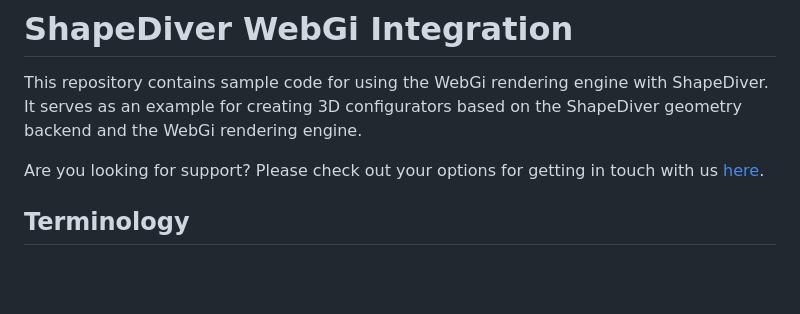
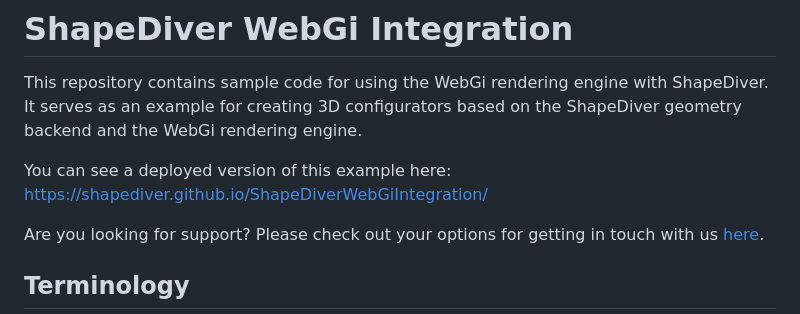
Before and after one commit to shapediver/ShapeDiverWebGiIntegration, a Markdown page: README.md, the part around the change. Rendered like a GitHub page; blank space fills up the shorter version.

Commit message:
include deployed example in README

```diff
--- a/README.md
+++ b/README.md
@@ -1,6 +1,8 @@
 # ShapeDiver WebGi Integration
 
 This repository contains sample code for using the WebGi rendering engine with ShapeDiver. It serves as an example for creating 3D configurators based on the ShapeDiver geometry backend and the WebGi rendering engine.
+
+You can see a deployed version of this example here: [https://shapediver.github.io/ShapeDiverWebGiIntegration/](https://shapediver.github.io/ShapeDiverWebGiIntegration/)
 
 Are you looking for support? Please check out your options for getting in touch with us [here](https://help.shapediver.com/doc/community-and-support).
 
```
